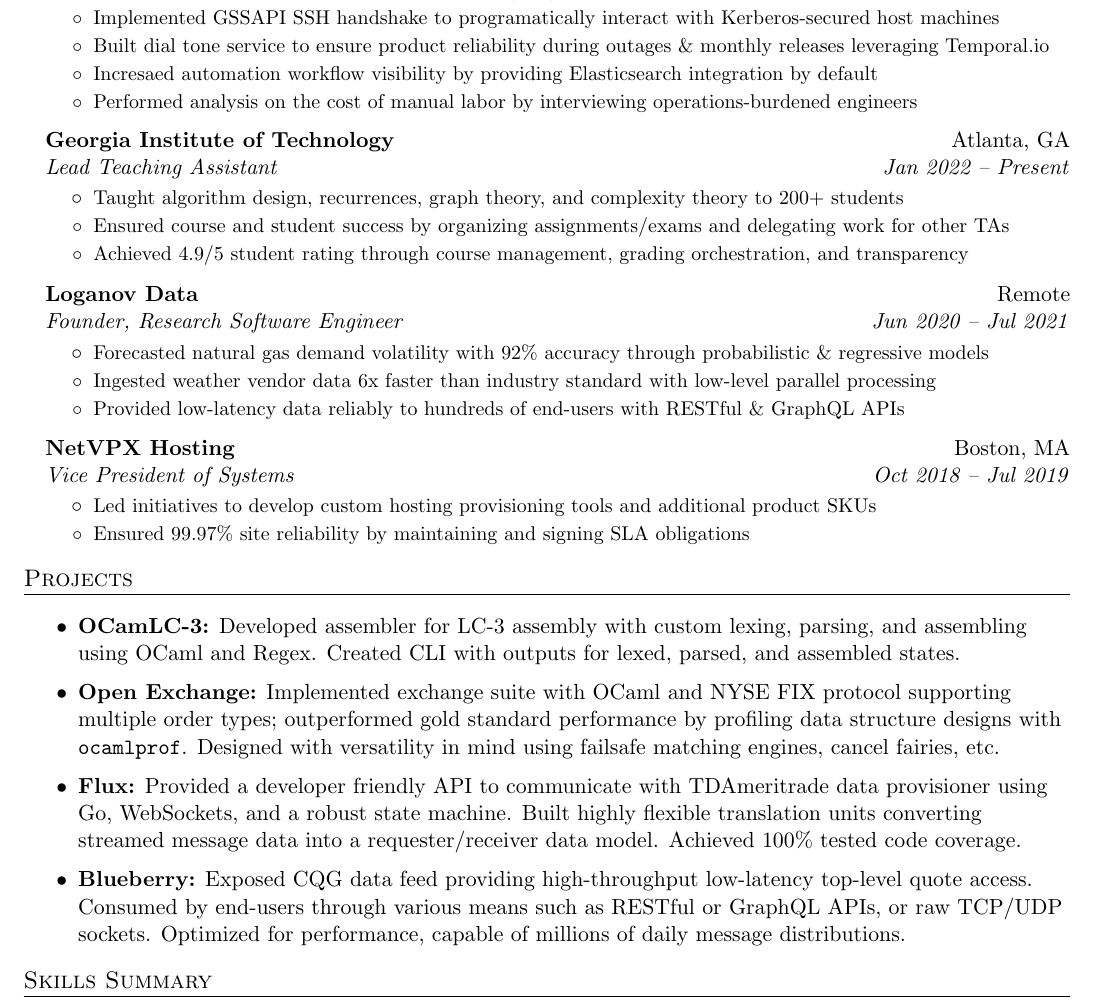
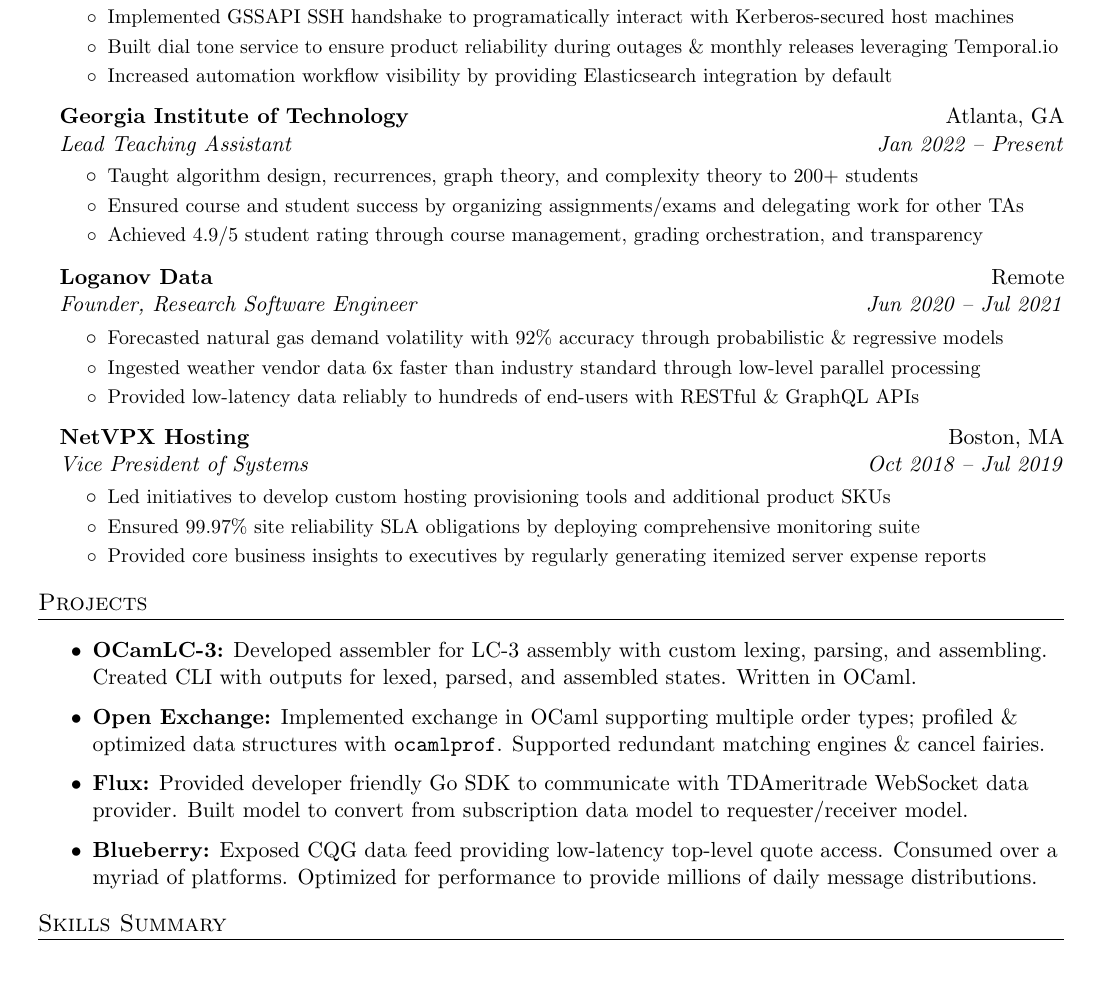
Before and after one commit to adityaxdiwakar/resume, a LaTeX document (main.tex): part of the page, cut so that both start at the same text, the shorter picture padded with empty space. Compiled offline with pdfLaTeX.

Commit message:
incorporate feedback

```diff
--- a/main.tex
+++ b/main.tex
@@ -1,5 +1,4 @@
 \documentclass[a4paper,11pt]{extarticle}
-\usepackage{geometry}
 \usepackage{latexsym}
 \usepackage[empty]{fullpage}
 \usepackage{titlesec}
@@ -9,19 +8,15 @@
 \usepackage{enumitem}
 \usepackage[hidelinks,pdftex]{hyperref}
 \usepackage{fancyhdr}
+\usepackage{calc}
+\usepackage[top=0.7in, left=0.57in, right=0.57in]{geometry}
 
 \pagestyle{fancy}
 \fancyhf{} % clear all header and footer fields
 \fancyfoot{}
 \renewcommand{\headrulewidth}{0pt}
 \renewcommand{\footrulewidth}{0pt}
-
-% Adjust margins
-\addtolength{\oddsidemargin}{-0.530in}
-\addtolength{\evensidemargin}{-0.375in}
-\addtolength{\textwidth}{1in}
-\addtolength{\topmargin}{-.45in}
-\addtolength{\textheight}{1in}
+\setlength{\textheight}{11in}
 
 \urlstyle{same}
 
@@ -43,7 +38,7 @@
 
 \newcommand{\resumeItem}[1]{
 	\item\small{
-		#1 \vspace{-2pt}
+		#1 \vspace{-1.2pt}
 	}
 }
 
@@ -54,13 +49,13 @@
 }
 
 \newcommand{\resumeSubheading}[4]{
-	\vspace{-1pt}\item
+	\vspace{-1pt}
+    \item
 		\begin{tabular*}{1\linewidth}{l@{\extracolsep{\fill}}r}
 			\textbf{#1} & #2 \\
 			\textit{#3} & \textit{#4} \\
-		\end{tabular*}\vspace{-3pt}
+		\end{tabular*}\vspace{-2pt}
 }
-
 
 \newcommand{\resumeSubItem}[2]{\resumeSkillItem{#1}{#2}\vspace{-5pt}}
 
@@ -130,10 +124,8 @@
                 interact with Kerberos-secured host machines}
             \resumeItem{Built dial tone service to ensure product reliability during
             outages \& monthly releases leveraging Temporal.io}
-            \resumeItem{Incresaed automation workflow visibility by providing
+            \resumeItem{Increased automation workflow visibility by providing
                 Elasticsearch integration by default}
-            \resumeItem{Performed analysis on the cost of manual labor by interviewing
-                operations-burdened engineers}
 		\resumeItemListEnd
         \resumeSubheading
             {Georgia Institute of Technology}
@@ -161,7 +153,7 @@
 			\resumeItem{Forecasted natural gas demand volatility with 92\%
                 accuracy through probabilistic \& regressive models}
 			\resumeItem{Ingested weather vendor data 6x faster than industry
-				standard with low-level parallel processing}
+				standard through low-level parallel processing}
 			\resumeItem{Provided low-latency data reliably to hundreds of
 				end-users with RESTful \& GraphQL APIs}
 		\resumeItemListEnd
@@ -173,8 +165,10 @@
 		\resumeItemListStart
 			\resumeItem{Led initiatives to develop custom hosting provisioning
 				tools and additional product SKUs}
-			\resumeItem{Ensured $99.97$\% site reliability by maintaining
-				and signing SLA obligations}
+			\resumeItem{Ensured $99.97$\% site reliability SLA obligations
+                by deploying comprehensive monitoring suite}
+            \resumeItem{Provided core business insights to executives by
+                regularly generating itemized server expense reports}
 		\resumeItemListEnd
 	\resumeSubHeadingListEnd
 
@@ -183,30 +177,26 @@
     \begin{itemize}
         \vspace{-1.5mm}
         \item{\textbf{OCamLC-3:} Developed assembler for LC-3 assembly with
-                custom lexing, parsing, and assembling using OCaml and Regex.
-                Created CLI with outputs for lexed, parsed, and
-                assembled states.
+                custom lexing, parsing, and assembling. Created CLI with
+                outputs for lexed, parsed, and assembled states. Written
+                in OCaml.
         }
         \vspace{-1mm}
-        \item{\textbf{Open Exchange:} Implemented exchange suite with OCaml
-                and NYSE FIX protocol supporting multiple order types;
-                outperformed gold standard performance by profiling data
-                structure designs with \texttt{ocamlprof}. Designed with
-                versatility in mind using failsafe matching engines, cancel
-                fairies, etc.
+        \item{\textbf{Open Exchange:} Implemented exchange in OCaml
+                supporting multiple order types; profiled \& optimized data
+                structures with \texttt{ocamlprof}. Supported redundant
+                matching engines \& cancel fairies.
         }
         \vspace{-1mm}
-        \item{\textbf{Flux:} Provided a developer friendly API to communicate
-                with TDAmeritrade data provisioner using Go, WebSockets, and
-                a robust state machine. Built highly flexible translation units
-                converting streamed message data into a requester/receiver
-                data model. Achieved 100\% tested code coverage.
+        \item{\textbf{Flux:} Provided developer friendly Go SDK to communicate
+                with TDAmeritrade WebSocket data provider. Built model to
+                convert from subscription data model to requester/receiver
+                model.
         }
         \vspace{-1mm}
         \item{\textbf{Blueberry:} Exposed CQG data feed providing
-            high-throughput low-latency top-level quote access. Consumed
-            by end-users through various means such as RESTful or GraphQL APIs,
-            or raw TCP/UDP sockets. Optimized for performance, capable of
+            low-latency top-level quote access. Consumed over a
+            myriad of platforms. Optimized for performance to provide
             millions of daily message distributions.
         }
     \end{itemize}
```
Also changed, not shown: main.pdf, main.tex (1 more changed lines).
